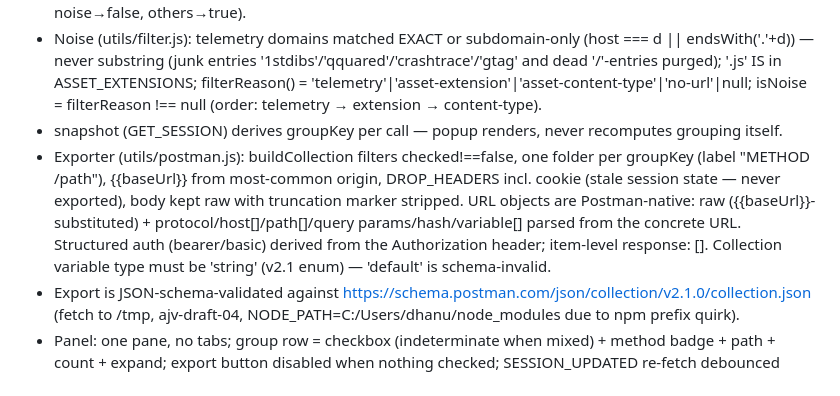
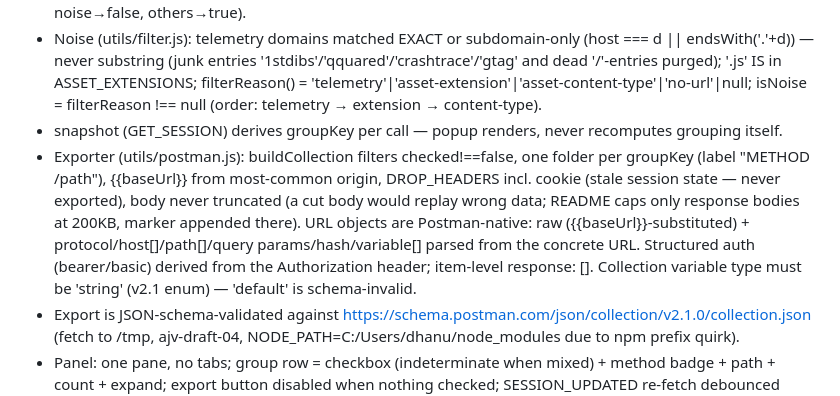
Before and after one commit to Danu28/apitap, a Markdown page: memory/knowledge.md, the part around the change. GitHub-like rendering.

Commit message:
docs: sync knowledge.md to new body-truncation contract

```diff
--- a/memory/knowledge.md
+++ b/memory/knowledge.md
@@ -9,7 +9,7 @@ Project facts the pipeline relies on:
 - Engine (utils/correlation.js, class still named ApiTapCorrelator): EVERY captured call is stored; noise calls (filterReason != null) start checked:false + noiseReason (their responseBody is null — base64 images/media would balloon the session); burst-dedupe still drops repeats; groupKey = METHOD|host|pathname (query/hash dropped; malformed → 'unparseable'); setChecked(id|groupKey, bool); groups() derived Map; getStats {calls, groups, filtered (stored-noise count), deduped}; serialize/mergeState (checked defaults: noise→false, others→true).
 - Noise (utils/filter.js): telemetry domains matched EXACT or subdomain-only (host === d || endsWith('.'+d)) — never substring (junk entries '1stdibs'/'qquared'/'crashtrace'/'gtag' and dead '/'-entries purged); '.js' IS in ASSET_EXTENSIONS; filterReason() = 'telemetry'|'asset-extension'|'asset-content-type'|'no-url'|null; isNoise = filterReason !== null (order: telemetry → extension → content-type).
 - snapshot (GET_SESSION) derives groupKey per call — popup renders, never recomputes grouping itself.
-- Exporter (utils/postman.js): buildCollection filters checked!==false, one folder per groupKey (label "METHOD /path"), {{baseUrl}} from most-common origin, DROP_HEADERS incl. cookie (stale session state — never exported), body kept raw with truncation marker stripped. URL objects are Postman-native: raw ({{baseUrl}}-substituted) + protocol/host[]/path[]/query params/hash/variable[] parsed from the concrete URL. Structured auth (bearer/basic) derived from the Authorization header; item-level response: []. Collection variable type must be 'string' (v2.1 enum) — 'default' is schema-invalid.
+- Exporter (utils/postman.js): buildCollection filters checked!==false, one folder per groupKey (label "METHOD /path"), {{baseUrl}} from most-common origin, DROP_HEADERS incl. cookie (stale session state — never exported), body never truncated (a cut body would replay wrong data; README caps only response bodies at 200KB, marker appended there). URL objects are Postman-native: raw ({{baseUrl}}-substituted) + protocol/host[]/path[]/query params/hash/variable[] parsed from the concrete URL. Structured auth (bearer/basic) derived from the Authorization header; item-level response: []. Collection variable type must be 'string' (v2.1 enum) — 'default' is schema-invalid.
 - Export is JSON-schema-validated against https://schema.postman.com/json/collection/v2.1.0/collection.json (fetch to /tmp, ajv-draft-04, NODE_PATH=C:/Users/dhanu/node_modules due to npm prefix quirk).
 - Panel: one pane, no tabs; group row = checkbox (indeterminate when mixed) + method badge + path + count + expand; export button disabled when nothing checked; SESSION_UPDATED re-fetch debounced 200ms.
 - Test entry: `node apitap.test.js` (root). No framework — assert + exit code. CI: .github/workflows/test.yml runs it on push/PR (node 22, ubuntu). Timings in tests must space calls > 1500ms or burst-dedupe swallows them.
```
